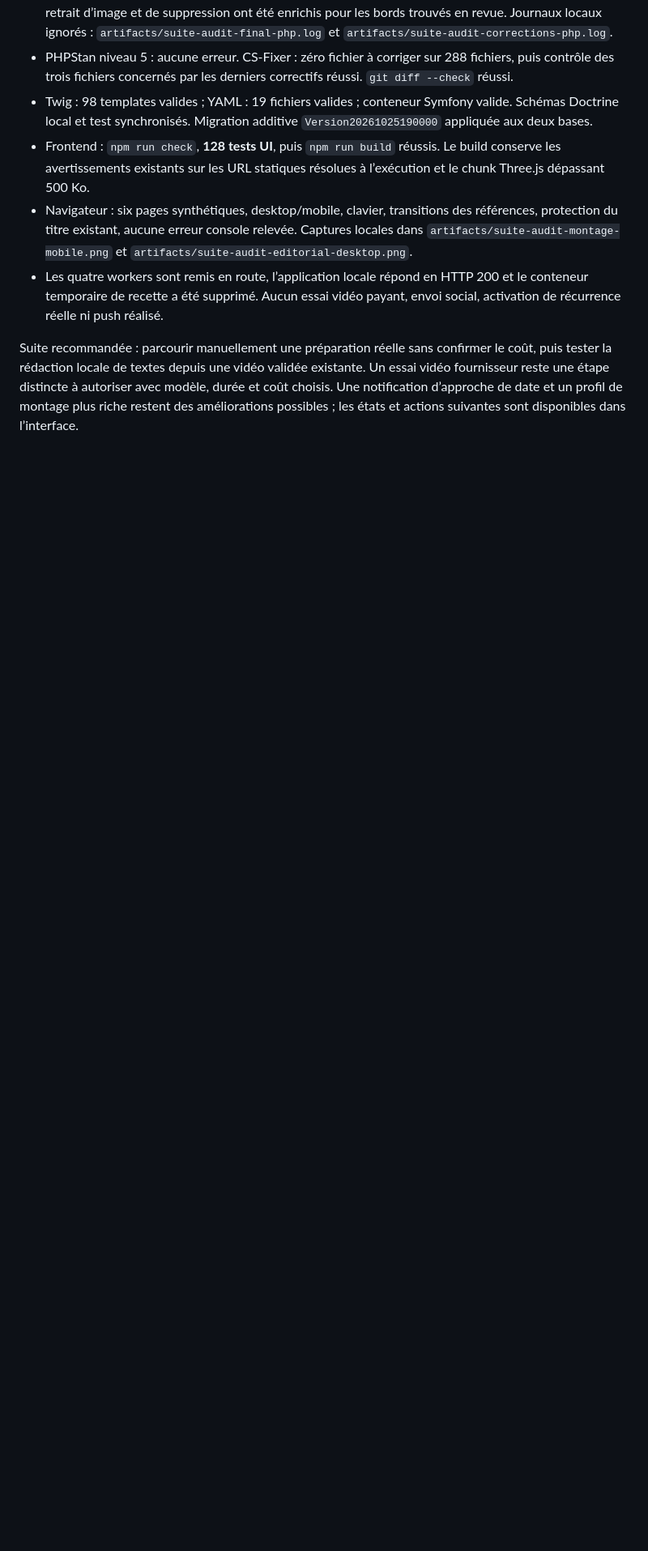
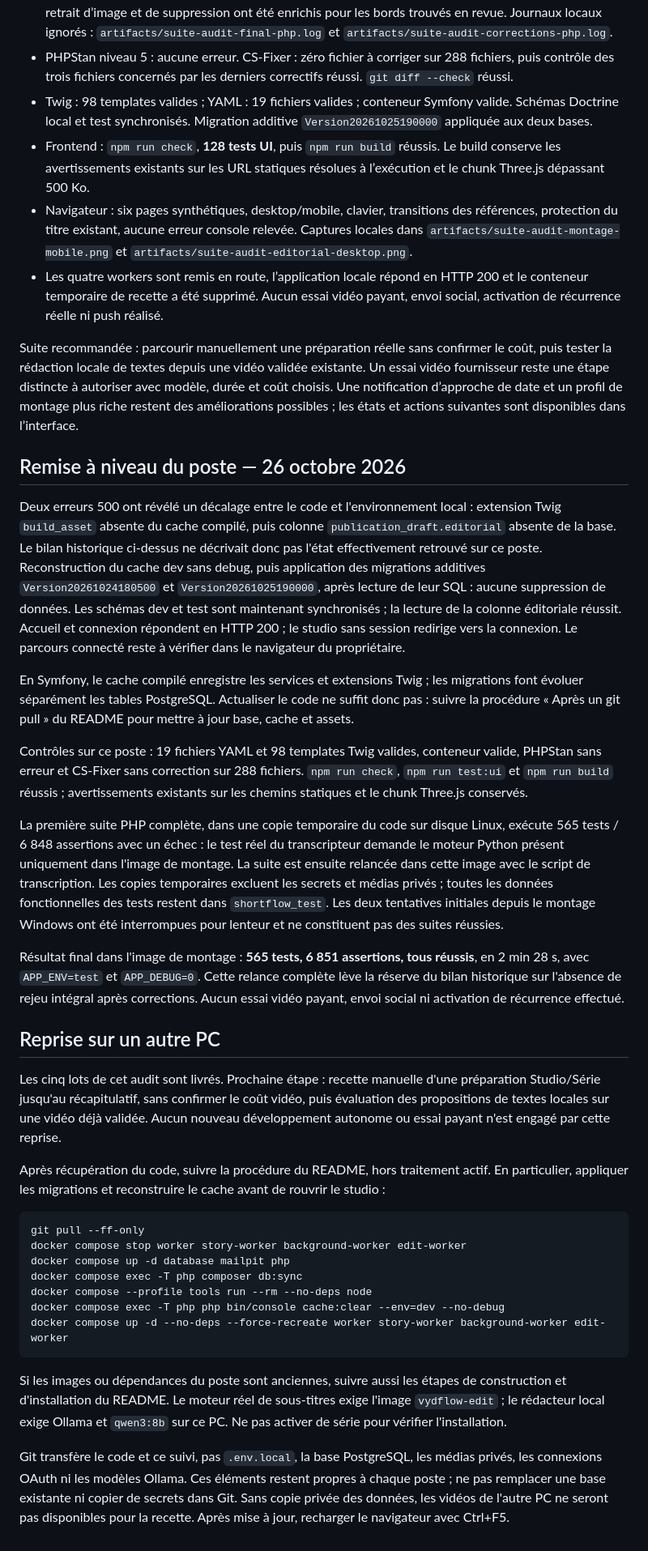
Before and after one commit to Piqzaa/ShortFlow, a Markdown page: docs/suite-audit-studio-series.md, the part around the change. Shown at 81% size. Drawn GitHub-style; blank space fills up the shorter version.

Commit message:
docs: record final audit checks and PC handoff steps

````diff
--- a/docs/suite-audit-studio-series.md
+++ b/docs/suite-audit-studio-series.md
@@ -90,3 +90,35 @@ Limites : cette recette vérifie le parcours et les contrats simulés, pas la fi
 - Les quatre workers sont remis en route, l’application locale répond en HTTP 200 et le conteneur temporaire de recette a été supprimé. Aucun essai vidéo payant, envoi social, activation de récurrence réelle ni push réalisé.
 
 Suite recommandée : parcourir manuellement une préparation réelle sans confirmer le coût, puis tester la rédaction locale de textes depuis une vidéo validée existante. Un essai vidéo fournisseur reste une étape distincte à autoriser avec modèle, durée et coût choisis. Une notification d’approche de date et un profil de montage plus riche restent des améliorations possibles ; les états et actions suivantes sont disponibles dans l’interface.
+
+## Remise à niveau du poste — 26 octobre 2026
+
+Deux erreurs 500 ont révélé un décalage entre le code et l'environnement local : extension Twig `build_asset` absente du cache compilé, puis colonne `publication_draft.editorial` absente de la base. Le bilan historique ci-dessus ne décrivait donc pas l'état effectivement retrouvé sur ce poste. Reconstruction du cache dev sans debug, puis application des migrations additives `Version20261024180500` et `Version20261025190000`, après lecture de leur SQL : aucune suppression de données. Les schémas dev et test sont maintenant synchronisés ; la lecture de la colonne éditoriale réussit. Accueil et connexion répondent en HTTP 200 ; le studio sans session redirige vers la connexion. Le parcours connecté reste à vérifier dans le navigateur du propriétaire.
+
+En Symfony, le cache compilé enregistre les services et extensions Twig ; les migrations font évoluer séparément les tables PostgreSQL. Actualiser le code ne suffit donc pas : suivre la procédure « Après un git pull » du README pour mettre à jour base, cache et assets.
+
+Contrôles sur ce poste : 19 fichiers YAML et 98 templates Twig valides, conteneur valide, PHPStan sans erreur et CS-Fixer sans correction sur 288 fichiers. `npm run check`, `npm run test:ui` et `npm run build` réussis ; avertissements existants sur les chemins statiques et le chunk Three.js conservés.
+
+La première suite PHP complète, dans une copie temporaire du code sur disque Linux, exécute 565 tests / 6 848 assertions avec un échec : le test réel du transcripteur demande le moteur Python présent uniquement dans l'image de montage. La suite est ensuite relancée dans cette image avec le script de transcription. Les copies temporaires excluent les secrets et médias privés ; toutes les données fonctionnelles des tests restent dans `shortflow_test`. Les deux tentatives initiales depuis le montage Windows ont été interrompues pour lenteur et ne constituent pas des suites réussies.
+
+Résultat final dans l'image de montage : **565 tests, 6 851 assertions, tous réussis**, en 2 min 28 s, avec `APP_ENV=test` et `APP_DEBUG=0`. Cette relance complète lève la réserve du bilan historique sur l'absence de rejeu intégral après corrections. Aucun essai vidéo payant, envoi social ni activation de récurrence effectué.
+
+## Reprise sur un autre PC
+
+Les cinq lots de cet audit sont livrés. Prochaine étape : recette manuelle d'une préparation Studio/Série jusqu'au récapitulatif, sans confirmer le coût vidéo, puis évaluation des propositions de textes locales sur une vidéo déjà validée. Aucun nouveau développement autonome ou essai payant n'est engagé par cette reprise.
+
+Après récupération du code, suivre la procédure du README, hors traitement actif. En particulier, appliquer les migrations et reconstruire le cache avant de rouvrir le studio :
+
+```sh
+git pull --ff-only
+docker compose stop worker story-worker background-worker edit-worker
+docker compose up -d database mailpit php
+docker compose exec -T php composer db:sync
+docker compose --profile tools run --rm --no-deps node
+docker compose exec -T php php bin/console cache:clear --env=dev --no-debug
+docker compose up -d --no-deps --force-recreate worker story-worker background-worker edit-worker
+```
+
+Si les images ou dépendances du poste sont anciennes, suivre aussi les étapes de construction et d'installation du README. Le moteur réel de sous-titres exige l'image `vydflow-edit` ; le rédacteur local exige Ollama et `qwen3:8b` sur ce PC. Ne pas activer de série pour vérifier l'installation.
+
+Git transfère le code et ce suivi, pas `.env.local`, la base PostgreSQL, les médias privés, les connexions OAuth ni les modèles Ollama. Ces éléments restent propres à chaque poste ; ne pas remplacer une base existante ni copier de secrets dans Git. Sans copie privée des données, les vidéos de l'autre PC ne seront pas disponibles pour la recette. Après mise à jour, recharger le navigateur avec Ctrl+F5.
````
